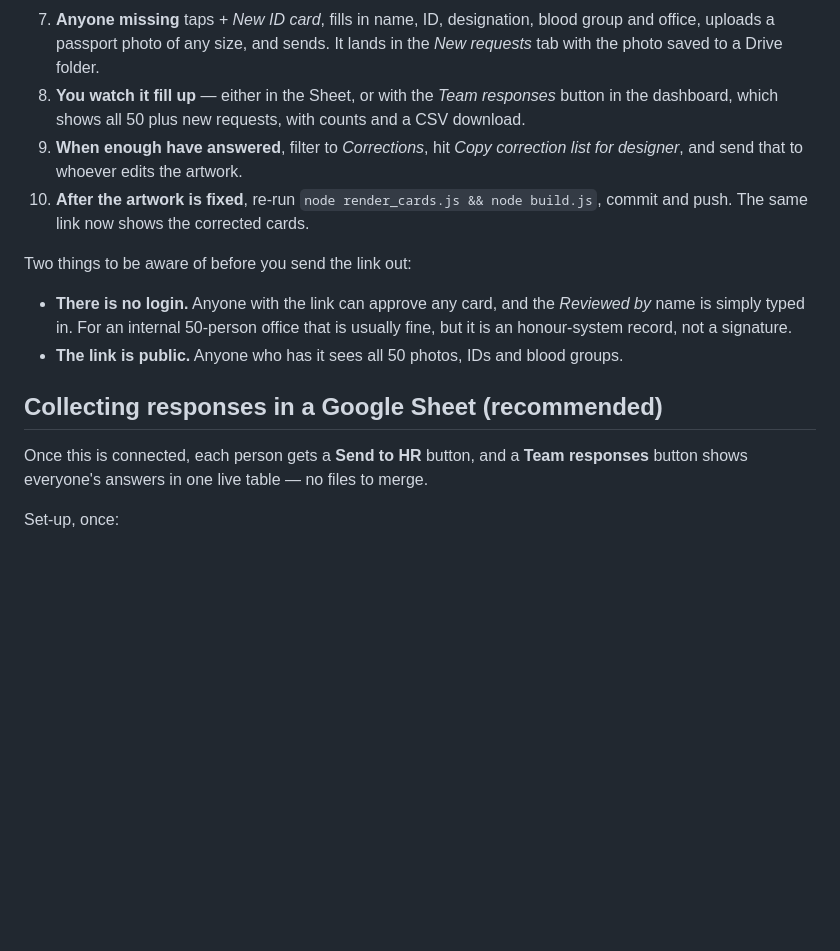
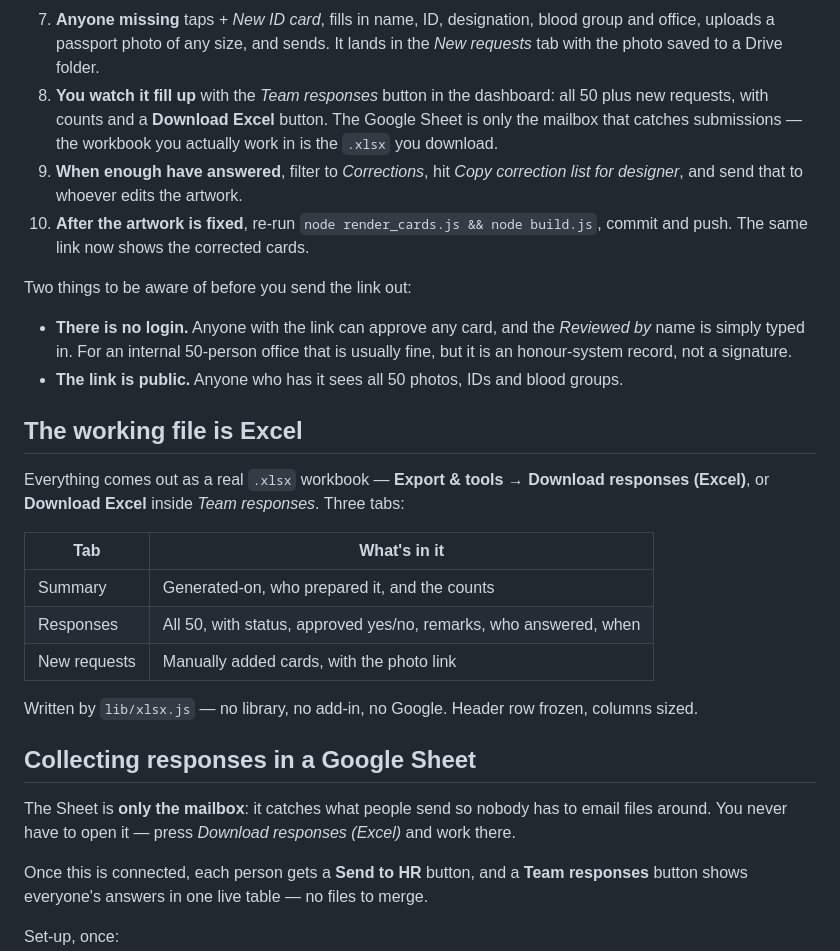
Before and after one commit to mirazmullick/sis-id-approval, a Markdown page: README.md, the part around the change. Rendered like a GitHub page; blank space fills up the shorter version.

Commit message:
README: Excel is the working file, the Sheet is only the mailbox
Co-Authored-By: Claude Opus 5 <noreply@anthropic.com>

```diff
--- a/README.md
+++ b/README.md
@@ -49,8 +49,9 @@ Direct link to one person's card: append their ID to the file path, e.g. `…ID-
 7. **Anyone missing** taps *+ New ID card*, fills in name, ID, designation, blood group and
    office, uploads a passport photo of any size, and sends. It lands in the *New requests*
    tab with the photo saved to a Drive folder.
-8. **You watch it fill up** — either in the Sheet, or with the *Team responses* button in the
-   dashboard, which shows all 50 plus new requests, with counts and a CSV download.
+8. **You watch it fill up** with the *Team responses* button in the dashboard: all 50 plus new
+   requests, with counts and a **Download Excel** button. The Google Sheet is only the mailbox
+   that catches submissions — the workbook you actually work in is the `.xlsx` you download.
 9. **When enough have answered**, filter to *Corrections*, hit *Copy correction list for
    designer*, and send that to whoever edits the artwork.
 10. **After the artwork is fixed**, re-run `node render_cards.js && node build.js`, commit and
@@ -63,7 +64,23 @@ Two things to be aware of before you send the link out:
   honour-system record, not a signature.
 - **The link is public.** Anyone who has it sees all 50 photos, IDs and blood groups.
 
-## Collecting responses in a Google Sheet (recommended)
+## The working file is Excel
+
+Everything comes out as a real `.xlsx` workbook — **Export & tools → Download responses
+(Excel)**, or **Download Excel** inside *Team responses*. Three tabs:
+
+| Tab | What's in it |
+| --- | --- |
+| Summary | Generated-on, who prepared it, and the counts |
+| Responses | All 50, with status, approved yes/no, remarks, who answered, when |
+| New requests | Manually added cards, with the photo link |
+
+Written by `lib/xlsx.js` — no library, no add-in, no Google. Header row frozen, columns sized.
+
+## Collecting responses in a Google Sheet
+
+The Sheet is **only the mailbox**: it catches what people send so nobody has to email files
+around. You never have to open it — press *Download responses (Excel)* and work there.
 
 Once this is connected, each person gets a **Send to HR** button, and a **Team responses**
 button shows everyone's answers in one live table — no files to merge.
```
